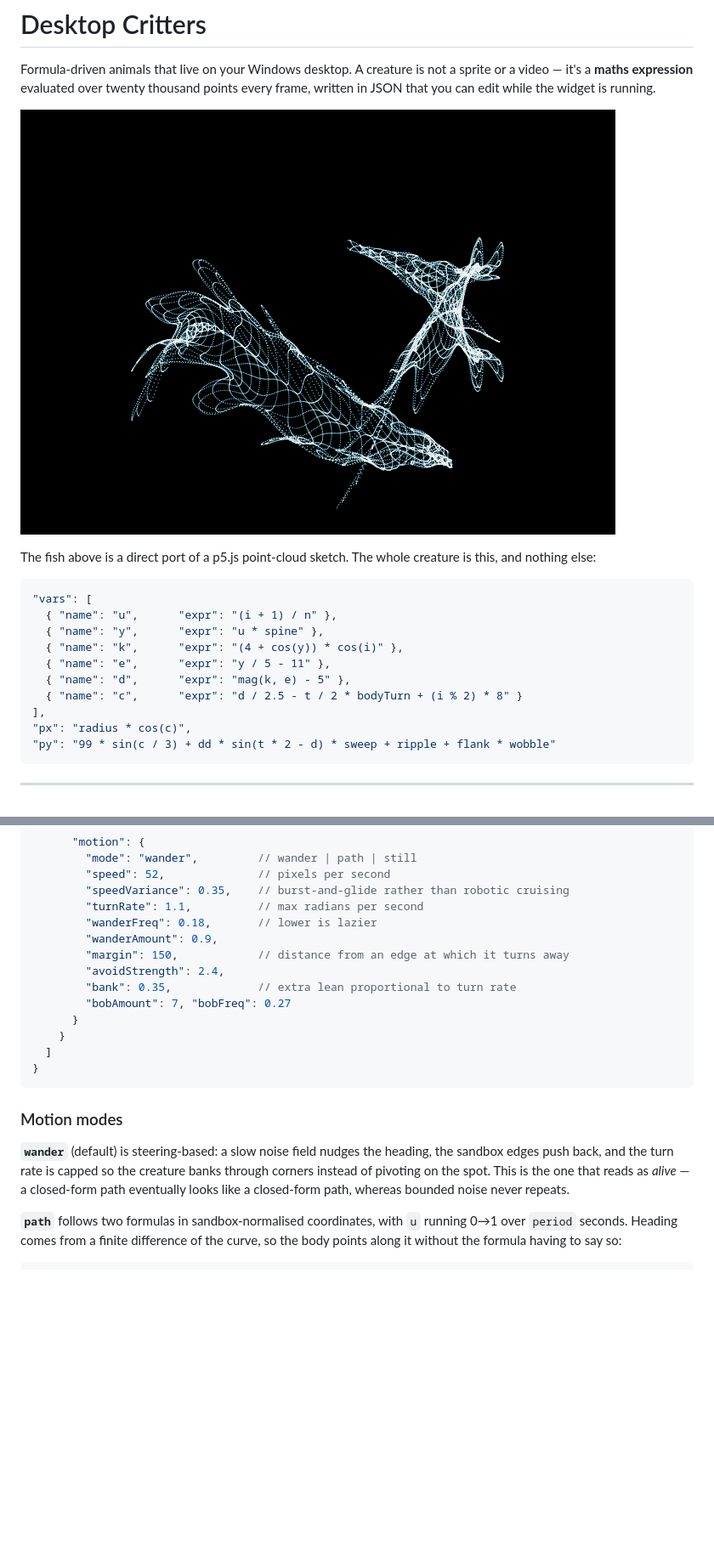
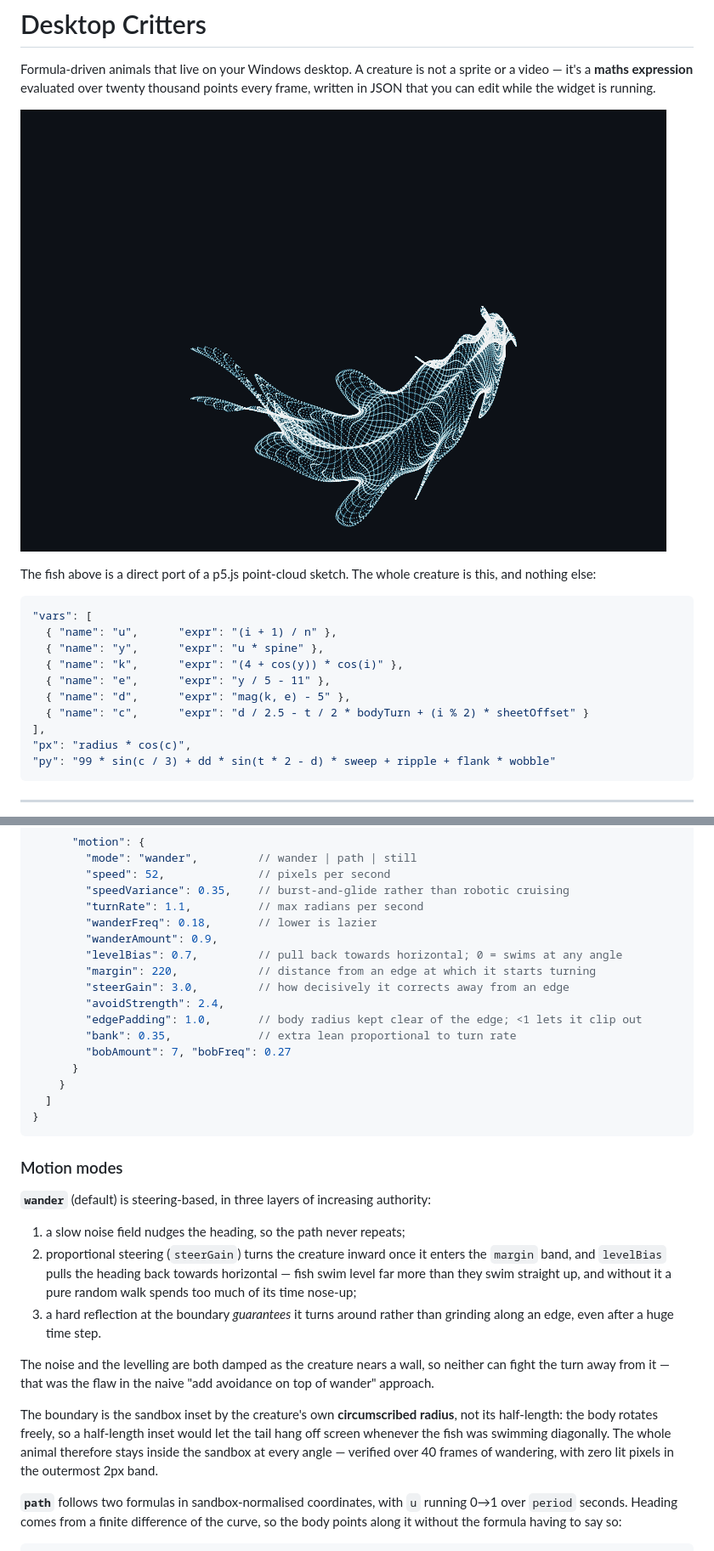
Before and after one commit to ticksterius-afk/desktop-critters, a Markdown page: README.md, 2 parts joined by grey strips. Shown at 85% size. Rendered like a GitHub page; pictures changed too: docs/fish.png; blank space fills up the shorter version.

```diff
--- a/README.md
+++ b/README.md
@@ -16,7 +16,7 @@ this, and nothing else:
   { "name": "k",      "expr": "(4 + cos(y)) * cos(i)" },
   { "name": "e",      "expr": "y / 5 - 11" },
   { "name": "d",      "expr": "mag(k, e) - 5" },
-  { "name": "c",      "expr": "d / 2.5 - t / 2 * bodyTurn + (i % 2) * 8" }
+  { "name": "c",      "expr": "d / 2.5 - t / 2 * bodyTurn + (i % 2) * sheetOffset" }
 ],
 "px": "radius * cos(c)",
 "py": "99 * sin(c / 3) + dd * sin(t * 2 - d) * sweep + ripple + flank * wobble"
@@ -146,8 +164,11 @@ Three layers are available from the tray, or via `"layer"` in config:
         "turnRate": 1.1,          // max radians per second
         "wanderFreq": 0.18,       // lower is lazier
         "wanderAmount": 0.9,
-        "margin": 150,            // distance from an edge at which it turns away
+        "levelBias": 0.7,         // pull back towards horizontal; 0 = swims at any angle
+        "margin": 220,            // distance from an edge at which it starts turning
+        "steerGain": 3.0,         // how decisively it corrects away from an edge
         "avoidStrength": 2.4,
+        "edgePadding": 1.0,       // body radius kept clear of the edge; <1 lets it clip out
         "bank": 0.35,             // extra lean proportional to turn rate
         "bobAmount": 7, "bobFreq": 0.27
       }
@@ -158,11 +179,25 @@ Three layers are available from the tray, or via `"layer"` in config:
 
 ### Motion modes
 
-**`wander`** (default) is steering-based: a slow noise field nudges the heading, the
-sandbox edges push back, and the turn rate is capped so the creature banks through
-corners instead of pivoting on the spot. This is the one that reads as *alive* —
-a closed-form path eventually looks like a closed-form path, whereas bounded noise
-never repeats.
+**`wander`** (default) is steering-based, in three layers of increasing authority:
+
+1. a slow noise field nudges the heading, so the path never repeats;
+2. proportional steering (`steerGain`) turns the creature inward once it enters the
+   `margin` band, and `levelBias` pulls the heading back towards horizontal — fish
+   swim level far more than they swim straight up, and without it a pure random walk
+   spends too much of its time nose-up;
+3. a hard reflection at the boundary *guarantees* it turns around rather than grinding
+   along an edge, even after a huge time step.
+
+The noise and the levelling are both damped as the creature nears a wall, so neither
+can fight the turn away from it — that was the flaw in the naive "add avoidance on top
+of wander" approach.
+
+The boundary is the sandbox inset by the creature's own **circumscribed radius**, not
+its half-length: the body rotates freely, so a half-length inset would let the tail
+hang off screen whenever the fish was swimming diagonally. The whole animal therefore
+stays inside the sandbox at every angle — verified over 40 frames of wandering, with
+zero lit pixels in the outermost 2px band.
 
 **`path`** follows two formulas in sandbox-normalised coordinates, with `u` running
 0→1 over `period` seconds. Heading comes from a finite difference of the curve, so the
```
Also changed, not shown: other parts of README.md (+36 -8 lines), 12 other files.
